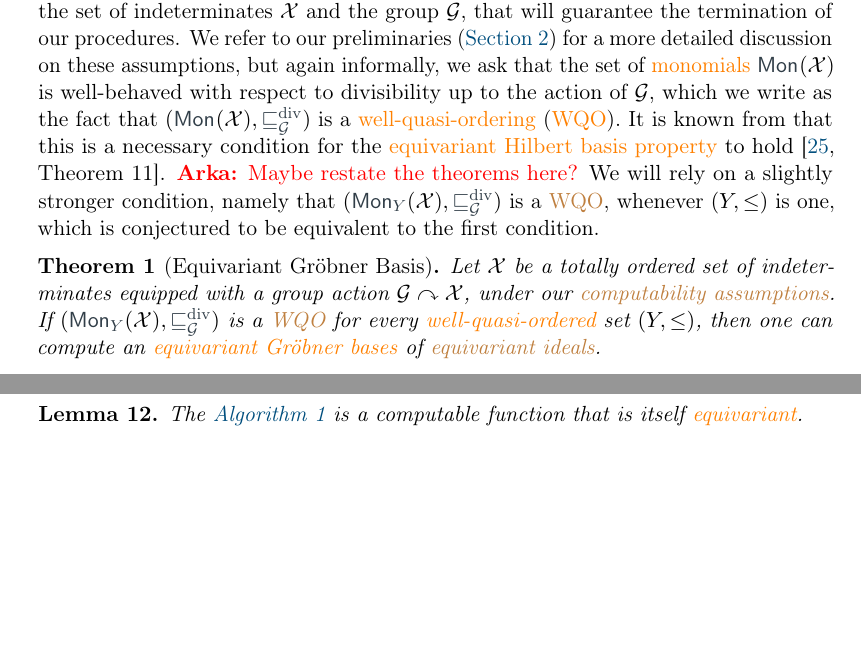
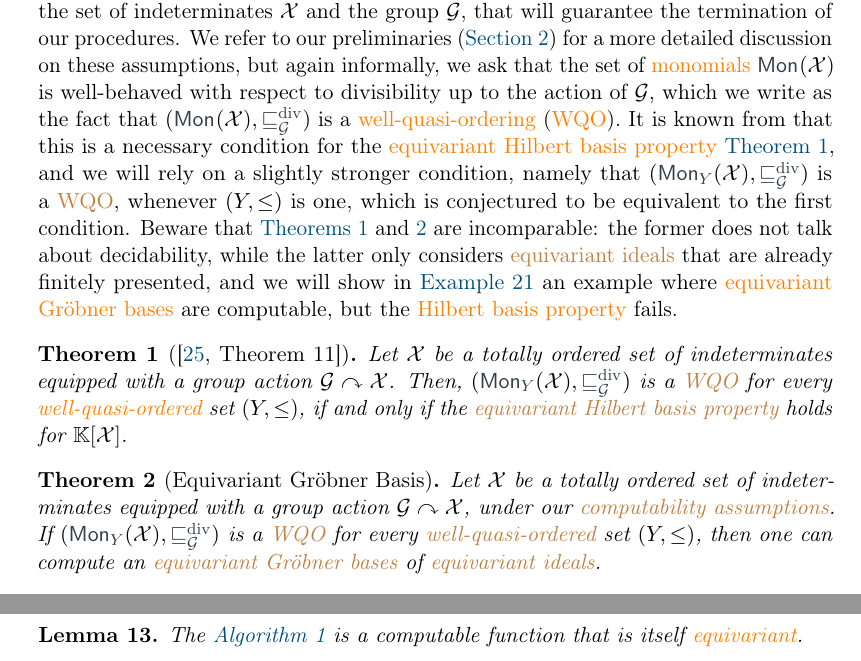
Before and after one commit to AliaumeL/AtomicHilbert, a LaTeX paper (atomic.tex, which reads src/intro.tex): two parts of pages 3 and 10 of 35 before the commit and two parts of pages 3 and 11 of 35 after it, joined at a grey line, cut so that both start at the same text, the shorter picture padded with empty space. Compiled offline with pdfLaTeX; a LaTeX package or settings file that is missing is left out.

Commit message:
new: add finite generation theorem

```diff
--- a/src/intro.tex
+++ b/src/intro.tex
@@ -92,17 +92,31 @@ monotone bijections from $\Q$ to itself.
 \AP Let us now focus on the mild semantic assumption that we will need to make
 on the set of indeterminates $\Indets$ and the group $\group$, that will
 guarantee the termination of our procedures. We refer to our preliminaries
-(\cref{sec:preliminaries}) for a more detailed discussion on these assumptions,
-but again informally, we ask that the set of \kl{monomials} $\mon{\Indets}$ is
-well-behaved with respect to divisibility up to the action of $\group$, which
-we write as the fact that $(\mon{\Indets}, \gdivleq)$ is a
-\kl{well-quasi-ordering} (\kl{WQO}). It is known from that this is a necessary
-condition for the \kl{equivariant Hilbert basis property} to hold
-\cite[Theorem 11]{GHOLAS24}.
-\arka{Maybe restate the theorems here?}
-We will rely on a slightly stronger condition, namely that
-$(\mon[Y]{\Indets}, \gdivleq)$ is a \kl{WQO}, whenever $(Y, \leq)$ is one,
-which is conjectured to be equivalent to the first condition.
+(\cref{sec:preliminaries}) for a more detailed
+discussion on these assumptions, but again informally, we ask that the set of
+\kl{monomials} $\mon{\Indets}$ is well-behaved with respect to divisibility up
+to the action of $\group$, which we write as the fact that $(\mon{\Indets},
+\gdivleq)$ is a \kl{well-quasi-ordering} (\kl{WQO}). It is known from that this
+is a necessary condition for the \kl{equivariant Hilbert basis property}
+\cref{thm:equiv-hilbert-property}, and we will rely on a slightly stronger
+condition, namely that $(\mon[Y]{\Indets}, \gdivleq)$ is a \kl{WQO}, whenever
+$(Y, \leq)$ is one, which is conjectured to be equivalent to the first
+condition. Beware that \cref{thm:equiv-hilbert-property,thm:compute-egb}
+are
+incomparable: the former does not talk about decidability, while the latter
+only considers \kl{equivariant ideals} that are already finitely presented, and we
+will show in
+\cref{ex:non-wqo-undecidable} an example where \kl{equivariant
+Gröbner bases} are computable, but the \kl{Hilbert basis property} fails.
+
+\begin{theorem}[name={\cite[Theorem 11]{GHOLAS24}}]
+  \label{thm:equiv-hilbert-property}
+  Let $\Indets$ be a totally ordered set of indeterminates
+  equipped with a group action $\group \actson \Indets$.
+  Then, $(\mon[Y]{\Indets}, \gdivleq)$ is a \kl{WQO} for every
+  \kl{well-quasi-ordered} set $(Y,\leq)$, if and only if
+  the \kl{equivariant Hilbert basis property} holds for $\poly{\K}{\Indets}$.
+\end{theorem}
 
 \begin{theorem}[name={Equivariant Gröbner Basis},restate=thm:compute-equiv-gb]
   \label{thm:compute-egb}
```
